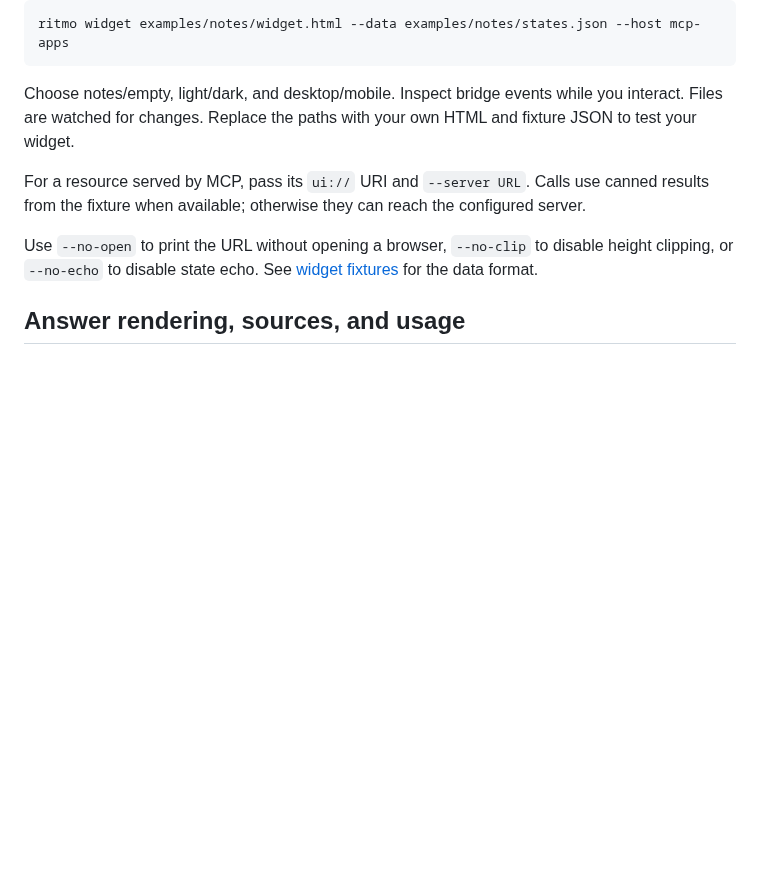
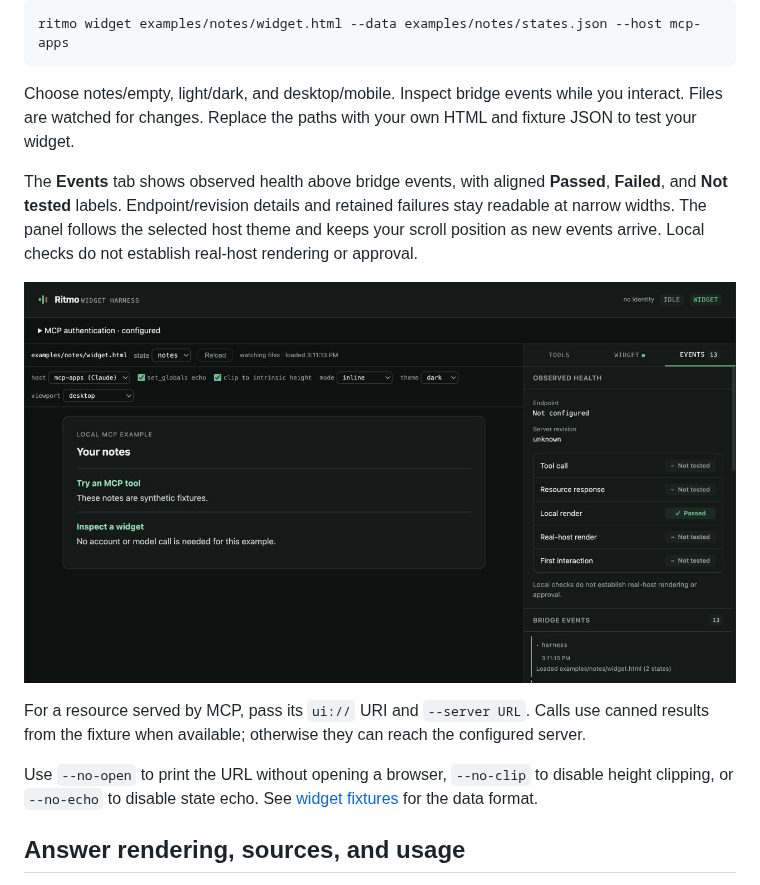
Before and after one commit to rhythm-labs-inc/ritmo, a Markdown page: docs/simulation.md, the part around the change. GitHub-like rendering; pictures changed too: docs/assets/events-health.png (added); blank space fills up the shorter version.

Commit message:
RHY-357: Polish simulator Events and observed health

```diff
--- a/docs/simulation.md
+++ b/docs/simulation.md
@@ -69,6 +69,10 @@ ritmo widget examples/notes/widget.html --data examples/notes/states.json --host
 
 Choose notes/empty, light/dark, and desktop/mobile. Inspect bridge events while you interact. Files are watched for changes. Replace the paths with your own HTML and fixture JSON to test your widget.
 
+The **Events** tab shows observed health above bridge events, with aligned **Passed**, **Failed**, and **Not tested** labels. Endpoint/revision details and retained failures stay readable at narrow widths. The panel follows the selected host theme and keeps your scroll position as new events arrive. Local checks do not establish real-host rendering or approval.
+
+[![Events tab showing observed health and bridge events in dark mode](assets/events-health.png)](assets/events-health.png)
+
 For a resource served by MCP, pass its `ui://` URI and `--server URL`. Calls use canned results from the fixture when available; otherwise they can reach the configured server.
 
 Use `--no-open` to print the URL without opening a browser, `--no-clip` to disable height clipping, or `--no-echo` to disable state echo. See [widget fixtures](config.md#widget-fixtures) for the data format.
```
Also changed, not shown: docs/architecture.md (+2 -0 lines), 6 other files.
